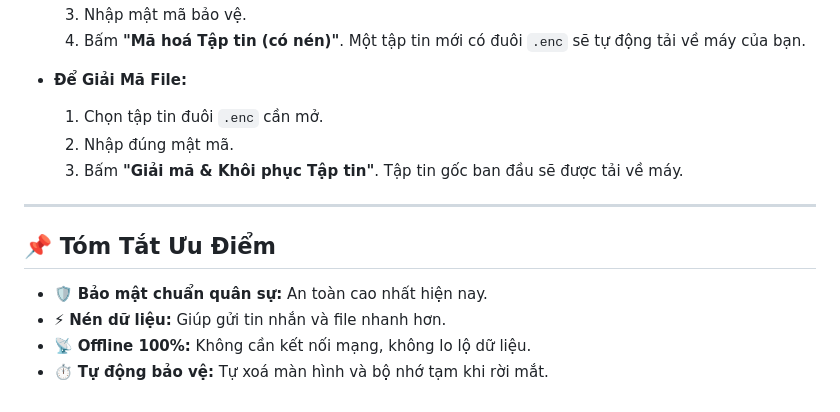
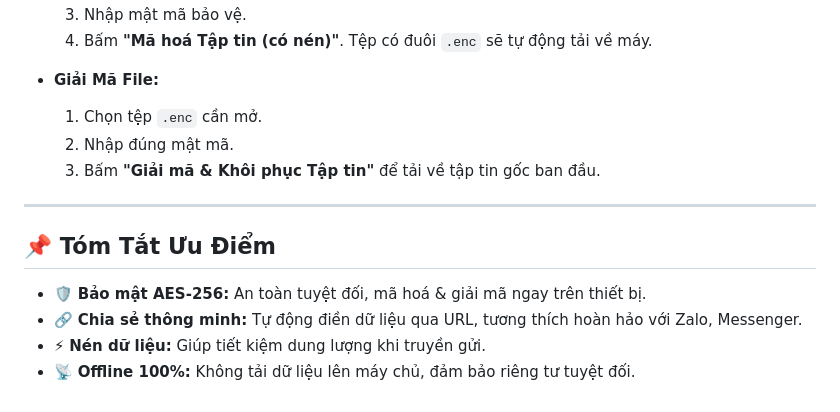
Before and after one commit to tanchanh/mahoa-giaima, a Markdown page: README.md, the part around one of its changes. Rendered like a GitHub page.

```diff
--- a/README.md
+++ b/README.md
@@ -57,15 +62,15 @@ Mọi thao tác mã hoá và giải mã đều được xử lý hoàn toàn tr
   3. Nhập mật mã bảo vệ.
-  4. Bấm **"Mã hoá Tập tin (có nén)"**. Một tập tin mới có đuôi `.enc` sẽ tự động tải về máy của bạn.
+  4. Bấm **"Mã hoá Tập tin (có nén)"**. Tệp có đuôi `.enc` sẽ tự động tải về máy.
 
-* **Để Giải Mã File:**
-  1. Chọn tập tin đuôi `.enc` cần mở.
+* **Giải Mã File:**
+  1. Chọn tệp `.enc` cần mở.
   2. Nhập đúng mật mã.
-  3. Bấm **"Giải mã & Khôi phục Tập tin"**. Tập tin gốc ban đầu sẽ được tải về máy.
+  3. Bấm **"Giải mã & Khôi phục Tập tin"** để tải về tập tin gốc ban đầu.
 
 ---
 
 ## 📌 Tóm Tắt Ưu Điểm
-* 🛡️ **Bảo mật chuẩn quân sự:** An toàn cao nhất hiện nay.
-* ⚡ **Nén dữ liệu:** Giúp gửi tin nhắn và file nhanh hơn.
-* 📡 **Offline 100%:** Không cần kết nối mạng, không lo lộ dữ liệu.
-* ⏱️ **Tự động bảo vệ:** Tự xoá màn hình và bộ nhớ tạm khi rời mắt.
+* 🛡️ **Bảo mật AES-256:** An toàn tuyệt đối, mã hoá & giải mã ngay trên thiết bị.
+* 🔗 **Chia sẻ thông minh:** Tự động điền dữ liệu qua URL, tương thích hoàn hảo với Zalo, Messenger.
+* ⚡ **Nén dữ liệu:** Giúp tiết kiệm dung lượng khi truyền gửi.
+* 📡 **Offline 100%:** Không tải dữ liệu lên máy chủ, đảm bảo riêng tư tuyệt đối.
```
Also changed, not shown: other parts of README.md (+34 -29 lines).
